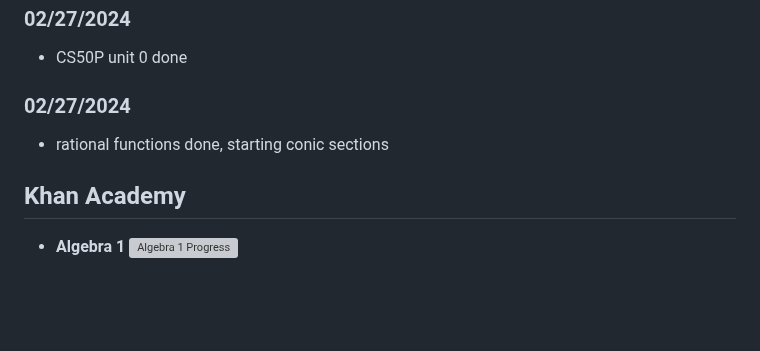
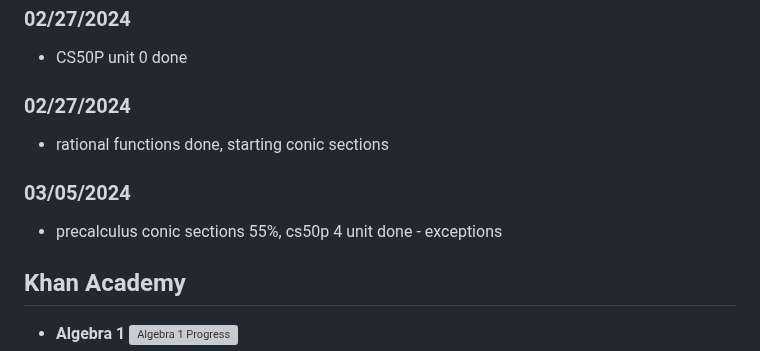
Before and after one commit to edcedcedcedc/computer-science-curriculum-ossu, a Markdown page: README.md, the part around one of its changes. Drawn GitHub-style; blank space fills up the shorter version; grey boxes are pictures that could not be loaded.

```diff
--- a/README.md
+++ b/README.md
@@ -148,6 +148,10 @@ Here I'll be sharing my accomplishments and completed courses as a way of lookin
 
 - rational functions done, starting conic sections
 
+### 03/05/2024
+
+- precalculus conic sections 55%, cs50p 4 unit done - exceptions
+
 ## Khan Academy
 
 - **Algebra 1**
```
Also changed, not shown: other parts of README.md (+1 -1 lines).
